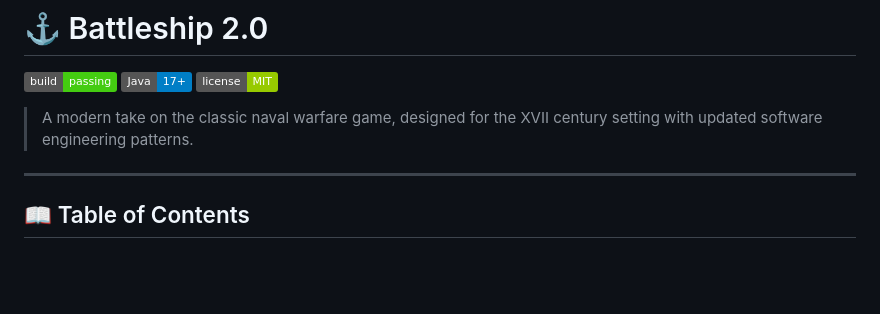
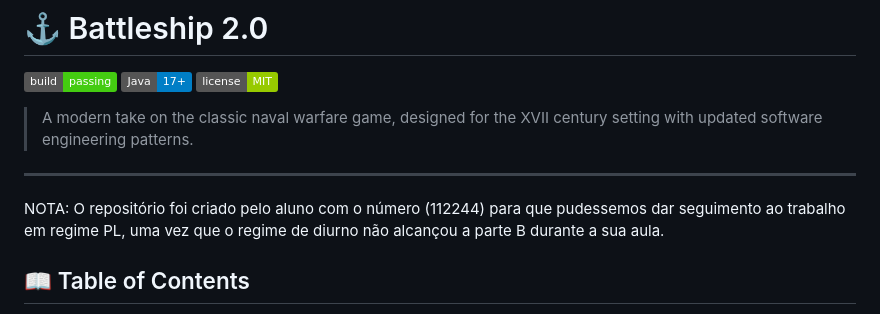
Before and after one commit to IGE-112244/Battleship2, a Markdown page: README.md, the part around the change. Rendered like a GitHub page; badges without logos; blank space fills up the shorter version.

Commit message:
Indicação da conta onde foi criado o repositório
Added note about repository creation for student project.

```diff
--- a/README.md
+++ b/README.md
@@ -7,6 +7,8 @@
 > A modern take on the classic naval warfare game, designed for the XVII century setting with updated software engineering patterns.
 
 ---
+
+NOTA: O repositório foi criado pelo aluno com o número (112244) para que pudessemos dar seguimento ao trabalho em regime PL, uma vez que o regime de diurno não alcançou a parte B durante a sua aula.
 
 ## 📖 Table of Contents
 - [Project Overview](#-project-overview)
```
